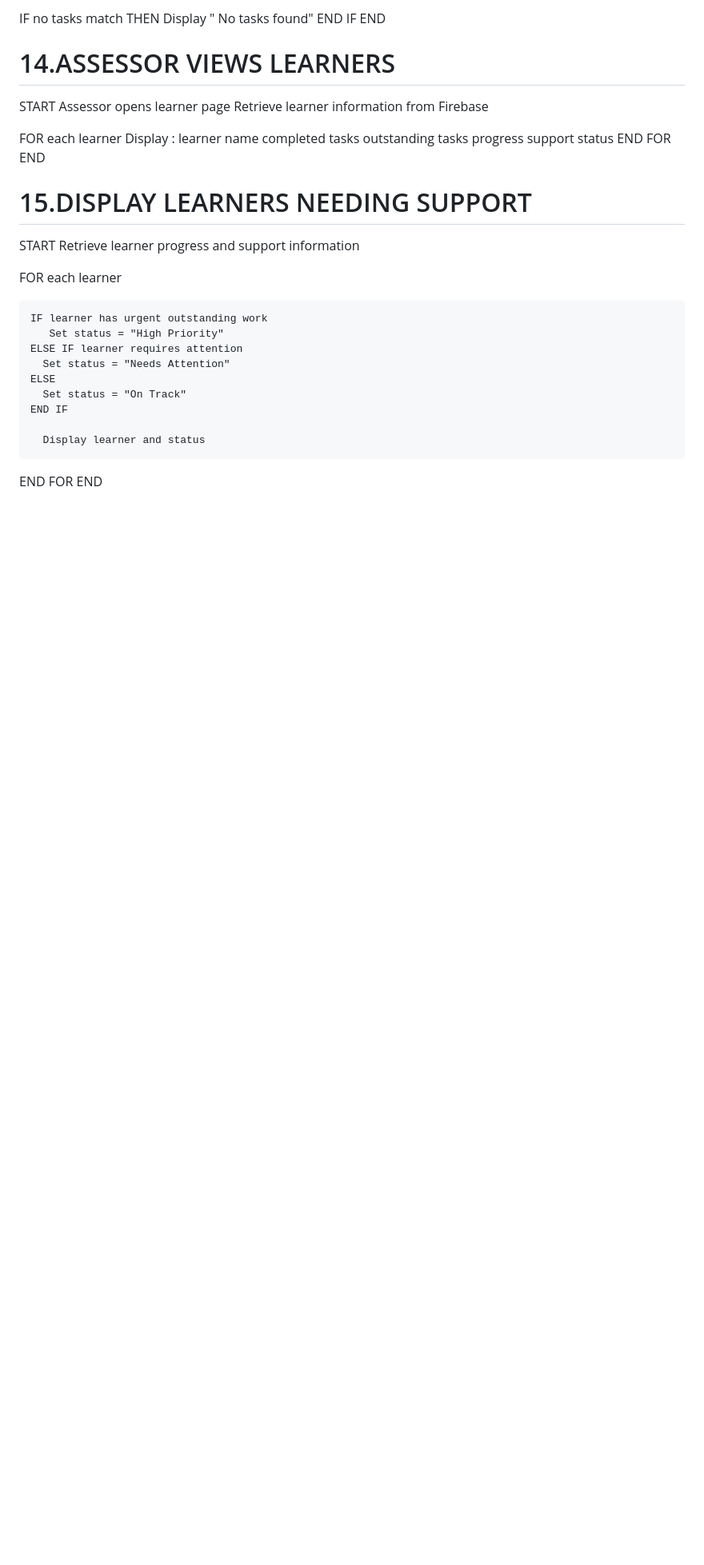
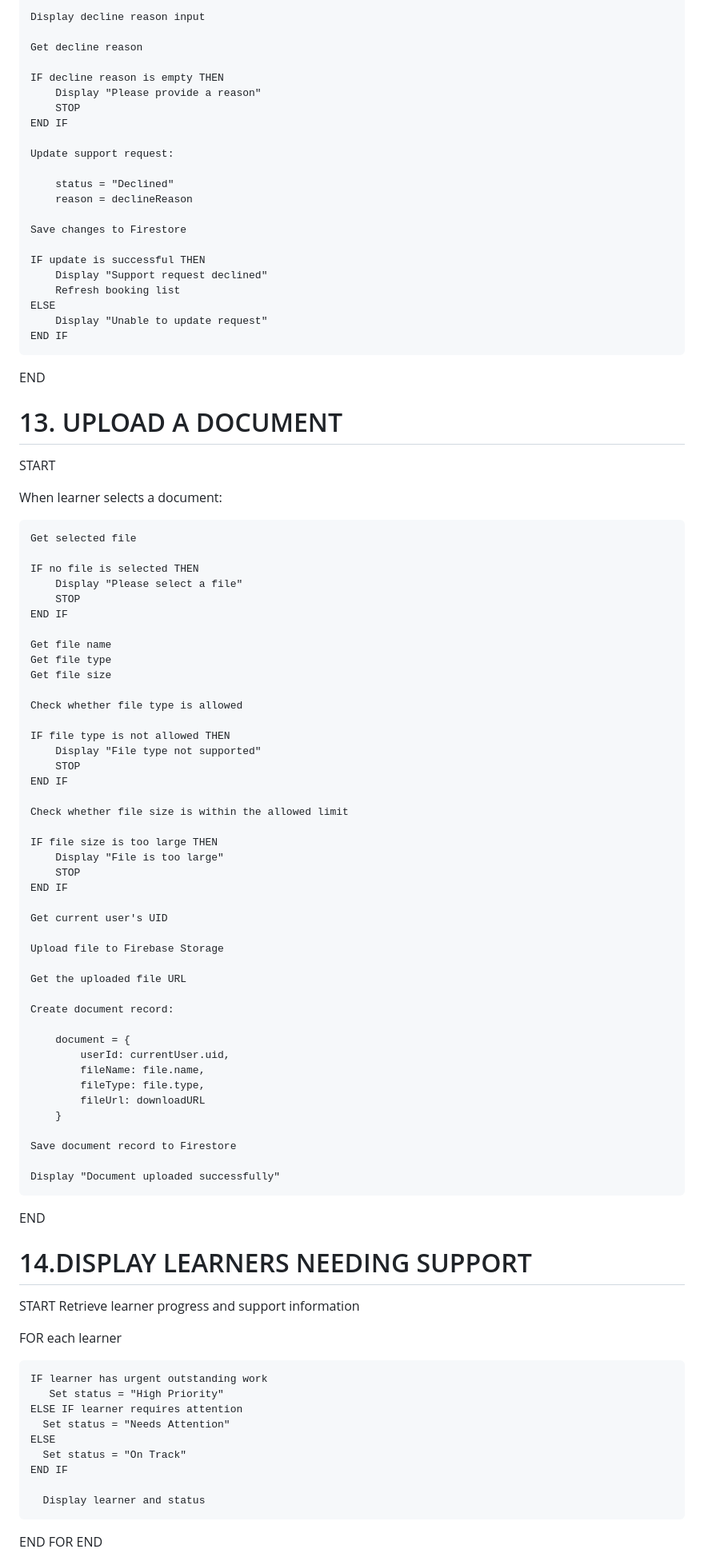
Before and after one commit to AzasangeT/LEARNER-SUPPORT-PORTAL, a Markdown page: docs/pseudocode.md, the part around one of its changes. Shown at 80% size. Rendered like a GitHub page; blank space fills up the shorter version.

```diff
--- a/docs/pseudocode.md
+++ b/docs/pseudocode.md
@@ -254,25 +311,83 @@ Display filtered tasks
 
-IF no tasks match THEN
-   Display " No tasks found"
-END IF
+    Display decline reason input
+
+    Get decline reason
+
+    IF decline reason is empty THEN
+        Display "Please provide a reason"
+        STOP
+    END IF
+
+    Update support request:
+
+        status = "Declined"
+        reason = declineReason
+
+    Save changes to Firestore
+
+    IF update is successful THEN
+        Display "Support request declined"
+        Refresh booking list
+    ELSE
+        Display "Unable to update request"
+    END IF
+
 END
 
-# 14.ASSESSOR VIEWS LEARNERS
+# 13. UPLOAD A DOCUMENT
 START
-    Assessor opens learner page
-    Retrieve learner information from Firebase
 
-FOR each learner
-   Display :
-           learner name
-           completed tasks
-           outstanding tasks
-           progress
-           support status
-END FOR
+When learner selects a document:
+
+    Get selected file
+
+    IF no file is selected THEN
+        Display "Please select a file"
+        STOP
+    END IF
+
+    Get file name
+    Get file type
+    Get file size
+
+    Check whether file type is allowed
+
+    IF file type is not allowed THEN
+        Display "File type not supported"
+        STOP
+    END IF
+
+    Check whether file size is within the allowed limit
+
+    IF file size is too large THEN
+        Display "File is too large"
+        STOP
+    END IF
+
+    Get current user's UID
+
+    Upload file to Firebase Storage
+
+    Get the uploaded file URL
+
+    Create document record:
+
+        document = {
+            userId: currentUser.uid,
+            fileName: file.name,
+            fileType: file.type,
+            fileUrl: downloadURL
+        }
+
+    Save document record to Firestore
+
+    Display "Document uploaded successfully"
+
 END
 
-# 15.DISPLAY LEARNERS NEEDING SUPPORT
+
+
+# 14.DISPLAY LEARNERS NEEDING SUPPORT
 START
     Retrieve learner progress and support information
 
```
Also changed, not shown: other parts of docs/pseudocode.md (+160 -103 lines).
